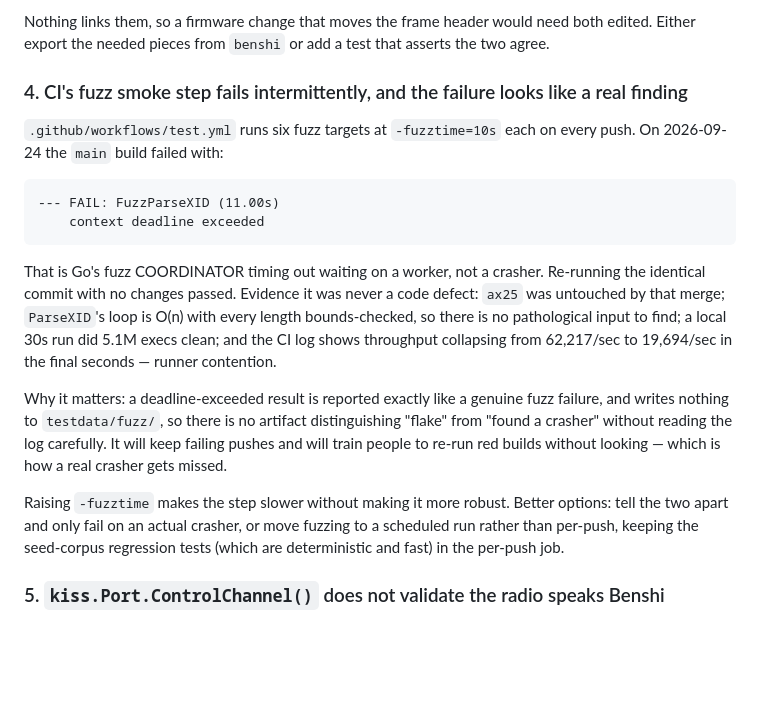
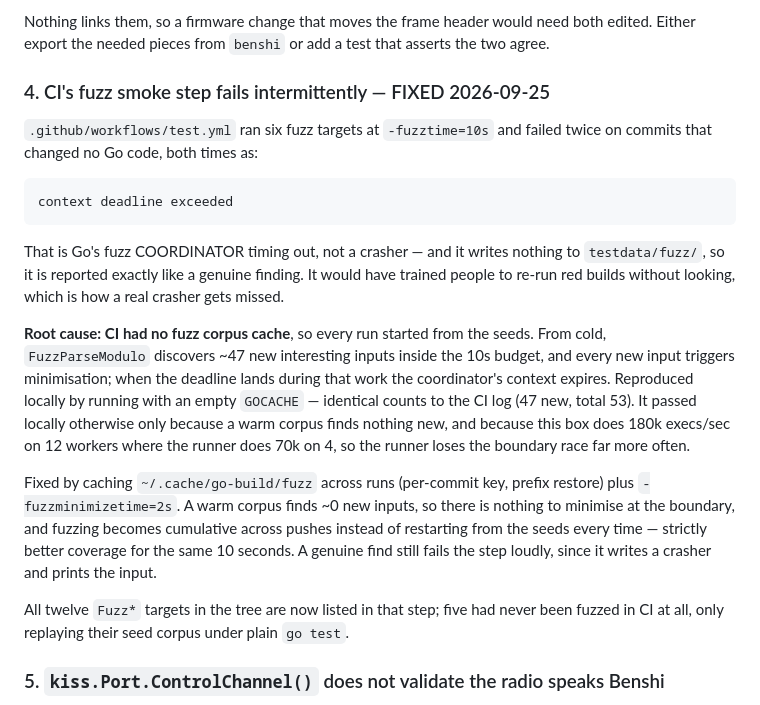
Before and after one commit to ben-kuhn/tncd, a Markdown page: docs/followups.md, the part around the change. GitHub-like rendering; blank space fills up the shorter version.

Commit message:
docs(followups): close #4, the CI fuzz-smoke flake
Fixed on 2026-09-25 by caching the fuzz corpus and bounding minimisation; the
item still described it as open. Records the root cause -- a cold corpus
rediscovering ~47 inputs inside the 10s budget, each triggering minimisation
that races the deadline -- since the symptom (context deadline exceeded, no
crasher) is indistinguishable from a real finding without it.

Co-Authored-By: Claude Opus 5 <noreply@anthropic.com>
Claude-Session: https://claude.ai/code/session_01NrNALBUnijfUtUp4Fwfn6D

```diff
--- a/docs/followups.md
+++ b/docs/followups.md
@@ -57,29 +57,32 @@ length/resync arithmetic is line-for-line equivalent to `benshi.Decoder.Feed`.
 Nothing links them, so a firmware change that moves the frame header would need both edited.
 Either export the needed pieces from `benshi` or add a test that asserts the two agree.
 
-### 4. CI's fuzz smoke step fails intermittently, and the failure looks like a real finding
-`.github/workflows/test.yml` runs six fuzz targets at `-fuzztime=10s` each on every push.
-On 2026-09-24 the `main` build failed with:
+### 4. CI's fuzz smoke step fails intermittently — FIXED 2026-09-25
+`.github/workflows/test.yml` ran six fuzz targets at `-fuzztime=10s` and failed twice on
+commits that changed no Go code, both times as:
 
-    --- FAIL: FuzzParseXID (11.00s)
-        context deadline exceeded
+    context deadline exceeded
 
-That is Go's fuzz COORDINATOR timing out waiting on a worker, not a crasher. Re-running the
-identical commit with no changes passed. Evidence it was never a code defect: `ax25` was
-untouched by that merge; `ParseXID`'s loop is O(n) with every length bounds-checked, so
-there is no pathological input to find; a local 30s run did 5.1M execs clean; and the CI log
-shows throughput collapsing from 62,217/sec to 19,694/sec in the final seconds — runner
-contention.
+That is Go's fuzz COORDINATOR timing out, not a crasher — and it writes nothing to
+`testdata/fuzz/`, so it is reported exactly like a genuine finding. It would have trained
+people to re-run red builds without looking, which is how a real crasher gets missed.
 
-Why it matters: a deadline-exceeded result is reported exactly like a genuine fuzz failure,
-and writes nothing to `testdata/fuzz/`, so there is no artifact distinguishing "flake" from
-"found a crasher" without reading the log carefully. It will keep failing pushes and will
-train people to re-run red builds without looking — which is how a real crasher gets missed.
+**Root cause: CI had no fuzz corpus cache**, so every run started from the seeds. From cold,
+`FuzzParseModulo` discovers ~47 new interesting inputs inside the 10s budget, and every new
+input triggers minimisation; when the deadline lands during that work the coordinator's
+context expires. Reproduced locally by running with an empty `GOCACHE` — identical counts to
+the CI log (47 new, total 53). It passed locally otherwise only because a warm corpus finds
+nothing new, and because this box does 180k execs/sec on 12 workers where the runner does
+70k on 4, so the runner loses the boundary race far more often.
 
-Raising `-fuzztime` makes the step slower without making it more robust. Better options: tell
-the two apart and only fail on an actual crasher, or move fuzzing to a scheduled run rather
-than per-push, keeping the seed-corpus regression tests (which are deterministic and fast) in
-the per-push job.
+Fixed by caching `~/.cache/go-build/fuzz` across runs (per-commit key, prefix restore) plus
+`-fuzzminimizetime=2s`. A warm corpus finds ~0 new inputs, so there is nothing to minimise
+at the boundary, and fuzzing becomes cumulative across pushes instead of restarting from the
+seeds every time — strictly better coverage for the same 10 seconds. A genuine find still
+fails the step loudly, since it writes a crasher and prints the input.
+
+All twelve `Fuzz*` targets in the tree are now listed in that step; five had never been
+fuzzed in CI at all, only replaying their seed corpus under plain `go test`.
 
 ### 5. `kiss.Port.ControlChannel()` does not validate the radio speaks Benshi
 Enabling `[rigctl.N]` on a port whose radio is not a Benshi device binds a listener that
```
